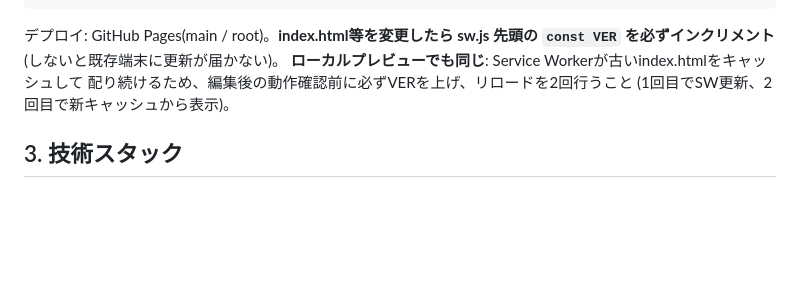
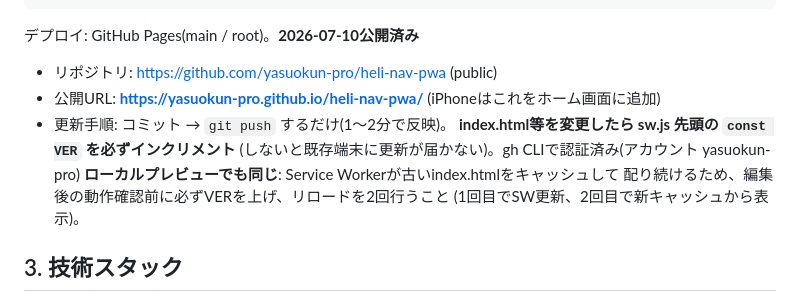
Before and after one commit to yasuokun-pro/heli-nav-pwa, a Markdown page: CLAUDE.md, the part around the change. Rendered like a GitHub page; blank space fills up the shorter version.

Commit message:
GitHub Pages公開情報をCLAUDE.mdに記録
Co-Authored-By: Claude Fable 5 <noreply@anthropic.com>

````diff
--- a/CLAUDE.md
+++ b/CLAUDE.md
@@ -34,8 +34,12 @@ heli-nav-pwa/            … 場所: ~/Claudeディレクトリ/heli-nav-pwa (gi
    └─ asp_poly.gen.js  … 生成物のコピー(参照用)
 ```
 
-デプロイ: GitHub Pages(main / root)。**index.html等を変更したら sw.js 先頭の
-`const VER` を必ずインクリメント**(しないと既存端末に更新が届かない)。
+デプロイ: GitHub Pages(main / root)。**2026-07-10公開済み**
+- リポジトリ: https://github.com/yasuokun-pro/heli-nav-pwa (public)
+- 公開URL: **https://yasuokun-pro.github.io/heli-nav-pwa/** (iPhoneはこれをホーム画面に追加)
+- 更新手順: コミット → `git push` するだけ(1〜2分で反映)。
+  **index.html等を変更したら sw.js 先頭の `const VER` を必ずインクリメント**
+  (しないと既存端末に更新が届かない)。gh CLIで認証済み(アカウント yasuokun-pro)
 **ローカルプレビューでも同じ**: Service Workerが古いindex.htmlをキャッシュして
 配り続けるため、編集後の動作確認前に必ずVERを上げ、リロードを2回行うこと
 (1回目でSW更新、2回目で新キャッシュから表示)。
````
